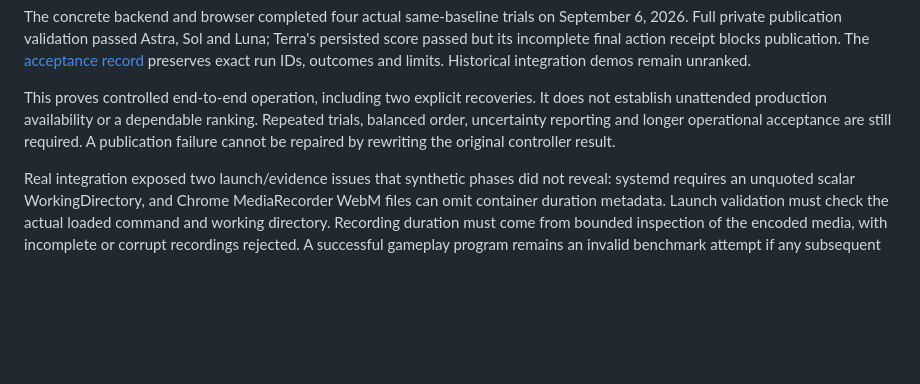
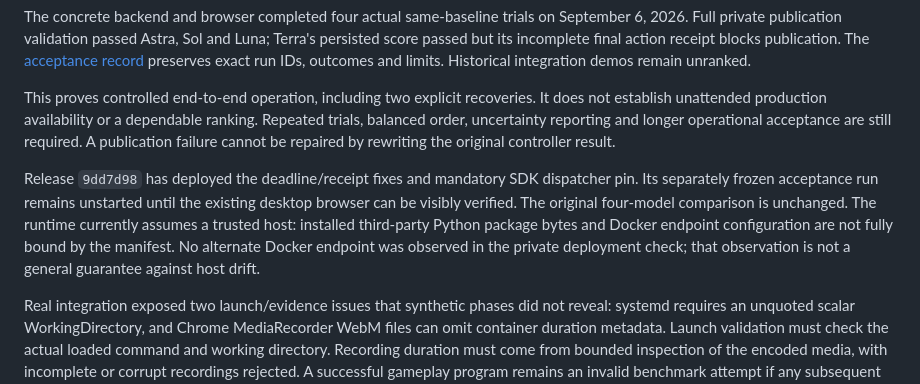
Before and after one commit to dmarzzz/maplebench, a Markdown page: docs/PRODUCTION_READINESS.md, the part around the change. Drawn GitHub-style; blank space fills up the shorter version.

Commit message:
Record deployed acceptance release and remaining reproducibility limits

```diff
--- a/docs/PRODUCTION_READINESS.md
+++ b/docs/PRODUCTION_READINESS.md
@@ -119,6 +119,14 @@ Repeated trials, balanced order, uncertainty reporting and longer operational
 acceptance are still required. A publication failure cannot be repaired by
 rewriting the original controller result.
 
+Release `9dd7d98` has deployed the deadline/receipt fixes and mandatory SDK
+dispatcher pin. Its separately frozen acceptance run remains unstarted until
+the existing desktop browser can be visibly verified. The original four-model
+comparison is unchanged. The runtime currently assumes a trusted host: installed
+third-party Python package bytes and Docker endpoint configuration are not fully
+bound by the manifest. No alternate Docker endpoint was observed in the private
+deployment check; that observation is not a general guarantee against host drift.
+
 Real integration exposed two launch/evidence issues that synthetic phases did
 not reveal: systemd requires an unquoted scalar WorkingDirectory, and Chrome
 MediaRecorder WebM files can omit container duration metadata. Launch validation
```
Also changed, not shown: docs/FULL_CLIENT_ACCEPTANCE.md (+10 -2 lines).
